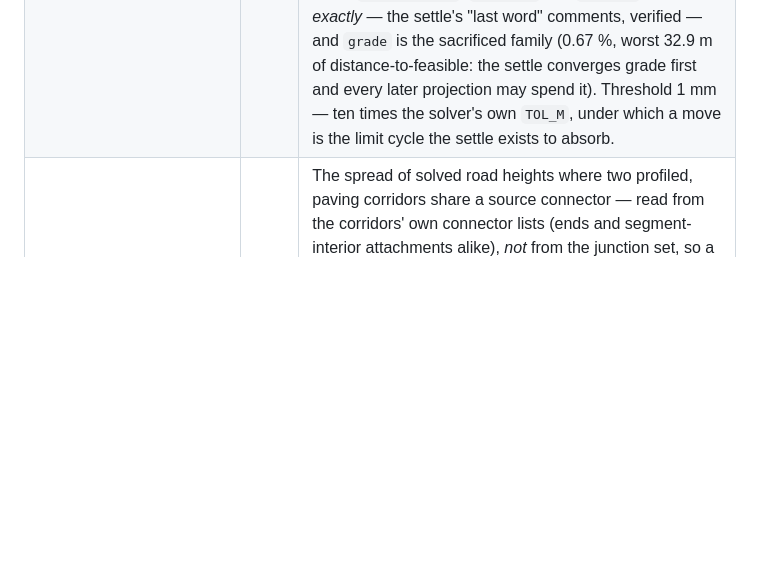
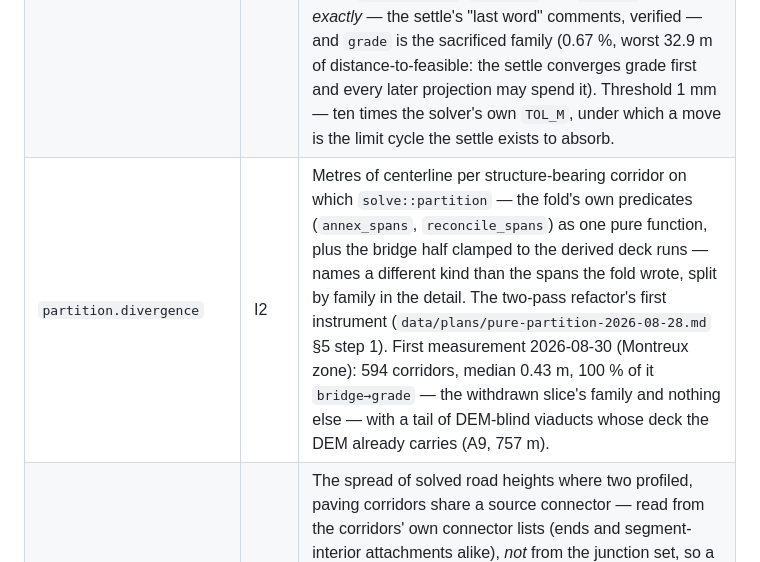
Before and after one commit to arpentry/arpentry, a Markdown page: docs/VERIFICATION.md, the part around the change. Rendered like a GitHub page; blank space fills up the shorter version.

Commit message:
VERIFICATION.md: the partition.divergence row
Co-Authored-By: Claude Fable 5 <noreply@anthropic.com>
Claude-Session: https://claude.ai/code/session_01CgAiHEVhFMMnzCweRmZ5Yh

```diff
--- a/docs/VERIFICATION.md
+++ b/docs/VERIFICATION.md
@@ -169,6 +169,7 @@ the rail formation and deletes the stroke the archive-side walk used to ride.
 | `structure.bore_daylight` | I3 | The crossing premise, measured. A crossing over a mapped bore buys no clearance (§4.5), which stands on the premise that the bore passes beneath the ground the crossing feature rides on. At every plan crossing of a mapped tunnel span by an alignment annotated above it — the same gate that seeds the solver's burial ceilings — the bore's roof plus cover against its own terrain, signed. Positive is a bore daylighting through a roadbed: the waiver stood on nothing, and the two bands draw a storey apart with neither a bore nor a deck between them. Archive-side only `contact.kerb_lip` can see this class, because a dismissed tunnel paves no band for `order.grade_stack` to catch. |
 | `crossing.orphan` | I3 | §8's structural claim for §4.5, now measured rather than assumed: every derived crossing — the set the clearance demands are seeded from — has a solved profile on both named sides. A lower side of `None` is whole (the crossed feature's height is the ground). Must read zero by construction; any count is a design failure, not a quality regression. |
 | `solve.residual_*` | I2/I3 | One row per constraint family of the relaxation (`grade`, `bore_ceiling`, `deviation`, `clearance`, `undercut`, `rigidity`, `monotone`, `contact`): over every solved variable of every stratum's graph, the distance one further application of the family's **own pass** would move it, measured after the closing settle with the heights restored between families. A point is feasible for a projection exactly when the projection fixes it, so the pass is the instrument and no second construction of the constraint math can drift from the one the solver enforces. This is the 2026-08-22 review's finding 3 answered: the pass order in `relax::solve` is load-bearing and earned, and before these rows the only evidence it worked on a given scene was the absence of drawn artifacts downstream — reordering or adding a pass is now a measured change, which is the de-risk the §3.3 two-pass refactor waits on. First measurement (Montreux, 390,634 vars): `bore_ceiling`, `undercut` and `contact` hold *exactly* — the settle's "last word" comments, verified — and `grade` is the sacrificed family (0.67 %, worst 32.9 m of distance-to-feasible: the settle converges grade first and every later projection may spend it). Threshold 1 mm — ten times the solver's own `TOL_M`, under which a move is the limit cycle the settle exists to absorb. |
+| `partition.divergence` | I2 | Metres of centerline per structure-bearing corridor on which `solve::partition` — the fold's own predicates (`annex_spans`, `reconcile_spans`) as one pure function, plus the bridge half clamped to the derived deck runs — names a different kind than the spans the fold wrote, split by family in the detail. The two-pass refactor's first instrument (`data/plans/pure-partition-2026-08-28.md` §5 step 1). First measurement 2026-08-30 (Montreux zone): 594 corridors, median 0.43 m, 100 % of it `bridge→grade` — the withdrawn slice's family and nothing else — with a tail of DEM-blind viaducts whose deck the DEM already carries (A9, 757 m). |
 | `graph.connector_step` | I2 | The spread of solved road heights where two profiled, paving corridors share a source connector — read from the corridors' own connector lists (ends and segment-interior attachments alike), *not* from the junction set, so a connector the assembler failed to turn into a junction still counts against it. Zero is the weld holding; past the 0.5 m sheet separation the union stops merging the two surfaces and the step is drawn — a slab floating over the carriageway it joins, kerb across the asphalt (the Colondalles fork stood 4.7 m over its tertiary this way). The population is most of the network's junctions: on the Swiss extract 749,524 paved connectors are interior to one segment while an end of another, and end-keyed junctions never saw them. |
 | `contact.level_crossing` | I3 | Solved height disagreement where two paving corridors cross in plan and both sides' reconciled spans read grade — S15, and the one §8 row that had no instrument. `plan_index` already excludes the pairs that *meet*, so every member is a genuine crossing rather than a junction, and the equality is owed whether or not they share a connector (only a shared one is enforced, by `solve::graph::Contact`). Scoped to pairs within `crossings::SEPARATION_M`, past which the model's own vocabulary stops calling it a level crossing and `order.grade_stack` owns the case; measuring both would report one defect twice. **Empty on the Montreux extract, and that is the finding:** of 808 plan pairs, 799 pave a surface, 22 have both sides at grade, and every one of those 22 lies in the row-group spill outside the bbox — the extract contains no level crossing at all. The threshold is read off that spill population, which separates at 0.06 m (the weld holding) with nothing until 0.24 m. `ARPT_DEBUG_LX` prints the filter counts and every at-grade crossing it saw, which is how an empty population is told apart from a broken filter. |
 | `slope.rail_grade` | I2 | The drawn railway's grade in excess of its own class ceiling (signed: negative is margin), walked on consecutive solved-profile nodes of `Profile::deck_m` — the composite the drawn line carries, road at grade and fitted ramp across structures, identical to the deleted stroke's heights at the reference zoom. Steps are clipped to the extract's bbox: assemble admits whole parquet row groups, so corridors spill past the zone into ground no DEM constrained, and a grade there scores the extraction boundary rather than the solve. The 20 pp allowance covers what `measured_grade` legitimately grants over the table (the rack railway's earned bed); the offender note names the solved ceiling so an earned bed is legible at the site. |
```
